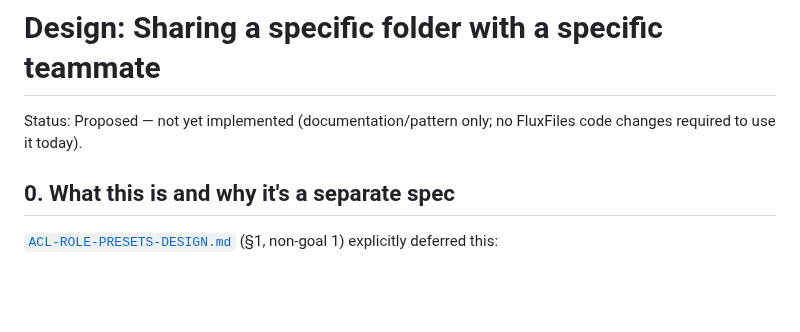
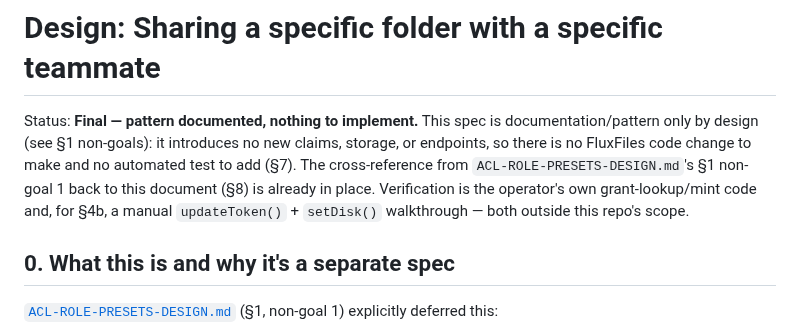
Before and after one commit to thai-pc/fluxfiles, a Markdown page: docs/TEAMMATE-FOLDER-SHARING-DESIGN.md, the part around the change. Rendered like a GitHub page; blank space fills up the shorter version.

Commit message:
docs: mark TEAMMATE-FOLDER-SHARING-DESIGN.md as final (pattern-only, no code)
Confirmed by full read: this spec's own non-goals (§1) rule out any
Claims.php/storage/endpoint change, and §7 states no automated test
applies. The only actionable item (§8's cross-reference from
ACL-ROLE-PRESETS-DESIGN.md's non-goal 1) was already in place. Flips
the status line from an open "not yet implemented" TODO to an explicit
"final, nothing to implement" so future docs/ sweeps don't re-flag it.

```diff
--- a/docs/TEAMMATE-FOLDER-SHARING-DESIGN.md
+++ b/docs/TEAMMATE-FOLDER-SHARING-DESIGN.md
@@ -1,7 +1,13 @@
 # Design: Sharing a specific folder with a specific teammate
 
-Status: Proposed — not yet implemented (documentation/pattern only; no
-FluxFiles code changes required to use it today).
+Status: **Final — pattern documented, nothing to implement.** This spec is
+documentation/pattern only by design (see §1 non-goals): it introduces no new
+claims, storage, or endpoints, so there is no FluxFiles code change to make
+and no automated test to add (§7). The cross-reference from
+`ACL-ROLE-PRESETS-DESIGN.md`'s §1 non-goal 1 back to this document (§8) is
+already in place. Verification is the operator's own grant-lookup/mint code
+and, for §4b, a manual `updateToken()` + `setDisk()` walkthrough — both
+outside this repo's scope.
 
 ## 0. What this is and why it's a separate spec
 
```
